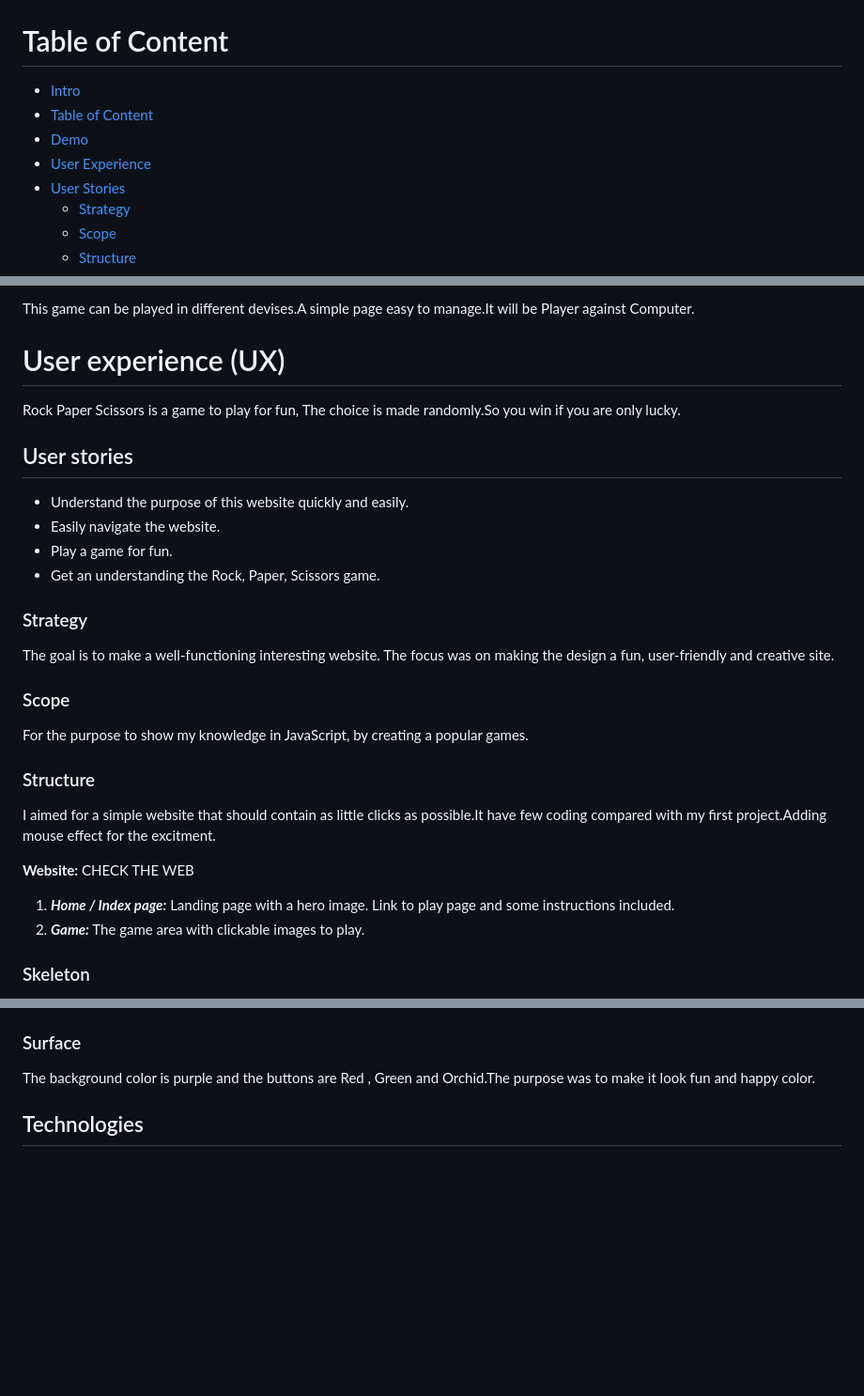
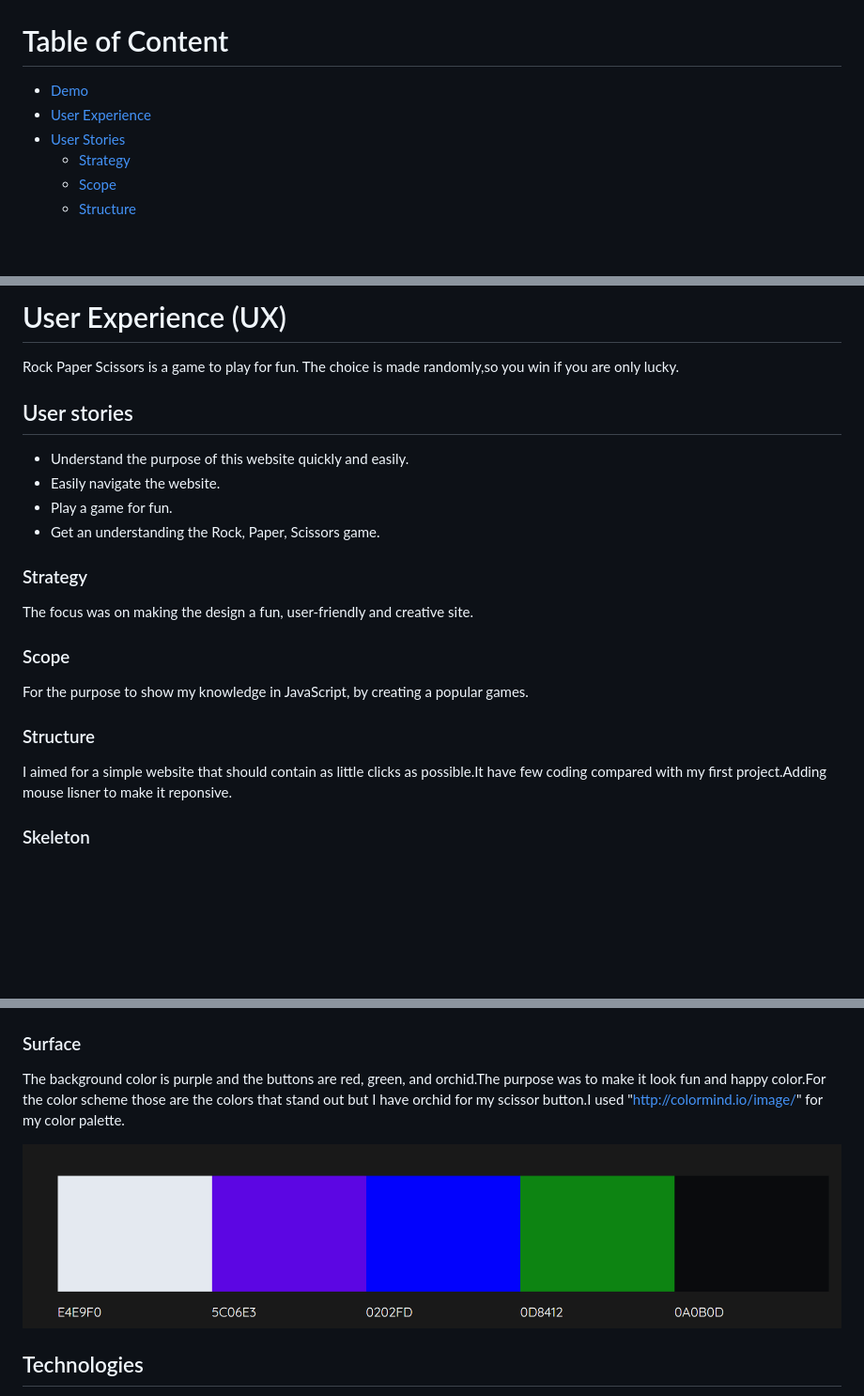
Before and after one commit to Sammy92dec/the-gamerps, a Markdown page: README.md, 3 parts joined by grey strips. Shown at 94% size. Drawn GitHub-style; pictures changed too: assets/images/color-palette.png (added); blank space fills up the shorter version.

Commit message:
Added a picture to README

```diff
--- a/README.md
+++ b/README.md
@@ -5,8 +4,7 @@ Rock, Paper, or Scissors - This game has been played for ages its fantastic that
 
 <img src="assets/images/rps.png" alt="screenshot of front page"/>
 
-# <a id="table-of-content"></a>Table of Content
+# Table of Content
 
-- <a href="#intro">Intro</a>
-- <a href="#table-of-content">Table of Content</a>
+
 - <a href="#demo">Demo</a>
@@ -34,11 +34,11 @@ https://ui.dev/amiresponsive?url=https://github.com/Sammy92dec/the-gamerps.git H
 
-This game can be played in different devises.A simple page easy to manage.It will be Player against Computer.
+# <a id="ux"></a> User Experience (UX)
 
-# <a id="user-experience"></a>User experience (UX)
-
-Rock Paper Scissors is a game to play for fun, The choice is made randomly.So you win if you are only lucky.
+Rock Paper Scissors is a game to play for fun.
+The choice is made randomly,so you win if you are only lucky.
 
 ## <a id="user-stories"></a>User stories
+
 - Understand the purpose of this website quickly and easily.
 - Easily navigate the website.
 - Play a game for fun.
@@ -46,7 +46,7 @@ Rock Paper Scissors is a game to play for fun, The choice is made randomly.So yo
 
 ### <a id="strategy"></a>Strategy
 
-The goal is to make a well-functioning interesting website. The focus was on making the design a fun, user-friendly and creative site.
+The focus was on making the design a fun, user-friendly and creative site.
 
 ### <a id="scope"></a>Scope
 
@@ -54,11 +54,6 @@ For the purpose to show my knowledge in JavaScript, by creating a popular games.
 
 ### <a id="structure"></a>Structure
 
-I aimed for a simple website that should contain as little clicks as possible.It have few coding compared with my first project.Adding mouse effect for the excitment.
-
-**Website:**  CHECK THE WEB
-1. **_Home / Index page:_** Landing page with a hero image. Link to play page and some instructions included.
-2. **_Game:_** The game area with clickable images to play.
-
+I aimed for a simple website that should contain as little clicks as possible.It have few coding compared with my first project.Adding mouse lisner to make it reponsive.
 
 ### <a id="skeleton"></a>Skeleton
@@ -66,7 +63,9 @@ The website is this designed as it it looks simple and clear.For the wireframe I
 
 ### <a id="surface"></a>Surface
 
-The background color is purple and the buttons are Red , Green and Orchid.The purpose was to make it look fun and happy color.
+The background color is purple and the buttons are red, green, and orchid.The purpose was to make it look fun and happy color.For the color scheme those are the colors that stand out but I have orchid for my scissor button.I used "http://colormind.io/image/" for my color palette.
+
+<img src="assets/images/color-palette.png" alt="color-palette"/>
 
 ## <a id="technologies"></a>Technologies
 
```
Also changed, not shown: other parts of README.md (+10 -7 lines), assets/images/ami.png (added), 3 other files.
